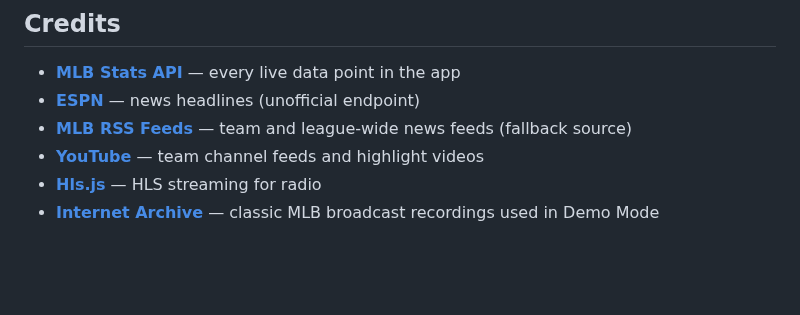
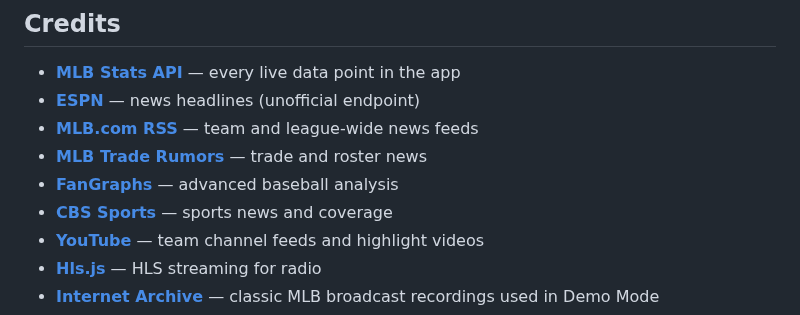
Before and after one commit to q2z87bs2n7-ops/Baseball-App, a Markdown page: README.md, the part around the change. Drawn GitHub-style; blank space fills up the shorter version.

Commit message:
Add missing news sources to credits
- Add MLB Trade Rumors
- Add FanGraphs
- Add CBS Sports
- These are aggregated in News carousel alongside ESPN and MLB.com

https://claude.ai/code/session_016yetVhsaNRNQqiRT222Sd6

```diff
--- a/README.md
+++ b/README.md
@@ -187,7 +187,10 @@ For the full breakdown of architecture, every API endpoint, every CSS variable,
 
 - **[MLB Stats API](https://statsapi.mlb.com/)** — every live data point in the app
 - **[ESPN](https://www.espn.com/)** — news headlines (unofficial endpoint)
-- **[MLB RSS Feeds](https://www.mlb.com/)** — team and league-wide news feeds (fallback source)
+- **[MLB.com RSS](https://www.mlb.com/)** — team and league-wide news feeds
+- **[MLB Trade Rumors](https://www.mlbtraderumors.com/)** — trade and roster news
+- **[FanGraphs](https://www.fangraphs.com/)** — advanced baseball analysis
+- **[CBS Sports](https://www.cbssports.com/)** — sports news and coverage
 - **[YouTube](https://www.youtube.com/)** — team channel feeds and highlight videos
 - **[Hls.js](https://github.com/video-dev/hls.js)** — HLS streaming for radio
 - **[Internet Archive](https://archive.org/)** — classic MLB broadcast recordings used in Demo Mode
```
